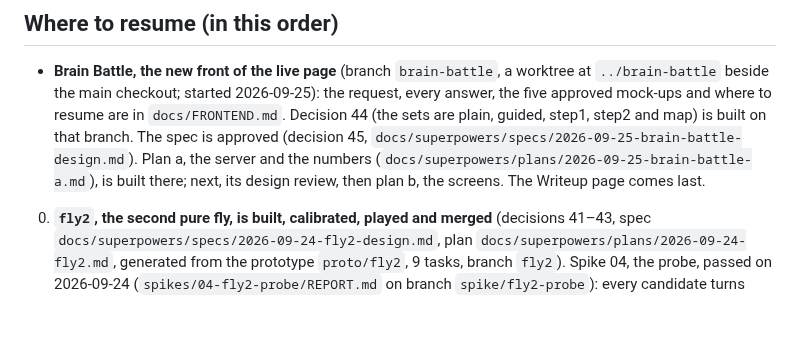
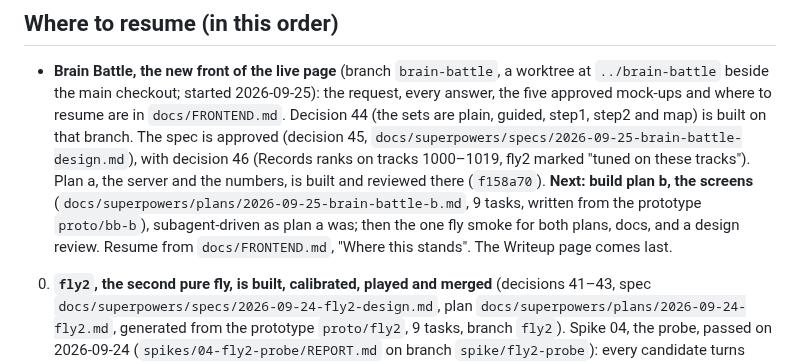
Before and after one commit to zack-maz/brain-runners, a Markdown page: docs/NEXT.md, the part around the change. Rendered like a GitHub page; blank space fills up the shorter version.

```diff
--- a/docs/NEXT.md
+++ b/docs/NEXT.md
@@ -101,9 +101,12 @@ Phases 1 to 5 are built and on `main` (phase 5 was PR #4, merged 2026-09-21). Be
 - **Brain Battle, the new front of the live page** (branch `brain-battle`, a worktree at `../brain-battle` beside the
   main checkout; started 2026-09-25): the request, every answer, the five approved mock-ups and where to resume are
   in `docs/FRONTEND.md`. Decision 44 (the sets are plain, guided, step1, step2 and map) is built on that branch.
-  The spec is approved (decision 45, `docs/superpowers/specs/2026-09-25-brain-battle-design.md`). Plan a, the server
-  and the numbers (`docs/superpowers/plans/2026-09-25-brain-battle-a.md`), is built there; next, its design review,
-  then plan b, the screens. The Writeup page comes last.
+  The spec is approved (decision 45, `docs/superpowers/specs/2026-09-25-brain-battle-design.md`), with decision 46
+  (Records ranks on tracks 1000–1019, fly2 marked "tuned on these tracks"). Plan a, the server and the numbers, is
+  built and reviewed there (`f158a70`). **Next: build plan b, the screens**
+  (`docs/superpowers/plans/2026-09-25-brain-battle-b.md`, 9 tasks, written from the prototype `proto/bb-b`),
+  subagent-driven as plan a was; then the one fly smoke for both plans, docs, and a design review. Resume from
+  `docs/FRONTEND.md`, "Where this stands". The Writeup page comes last.
 0. **`fly2`, the second pure fly, is built, calibrated, played and merged** (decisions 41–43, spec
    `docs/superpowers/specs/2026-09-24-fly2-design.md`, plan `docs/superpowers/plans/2026-09-24-fly2.md`, generated
    from the prototype `proto/fly2`, 9 tasks, branch `fly2`). Spike 04, the probe, passed on 2026-09-24
```
Also changed, not shown: CLAUDE.md (+3 -1 lines), docs/FRONTEND.md (+21 -9 lines).
